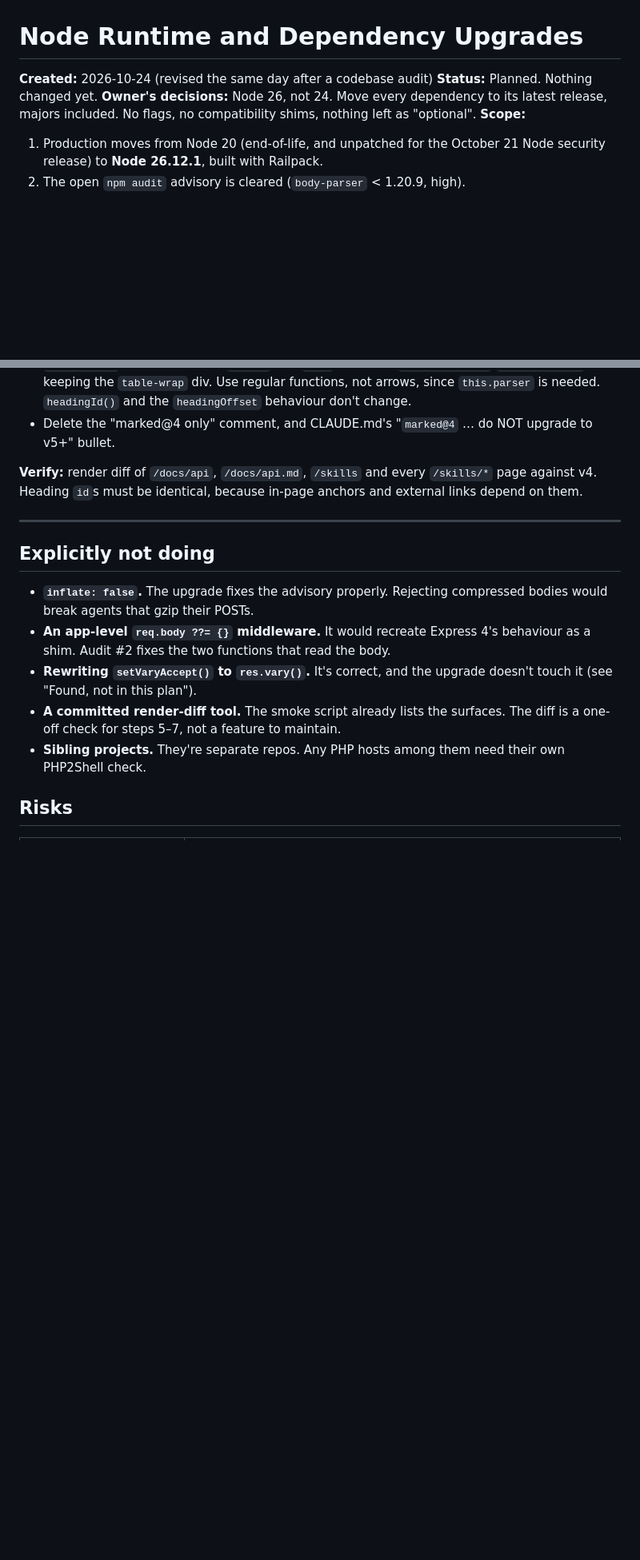
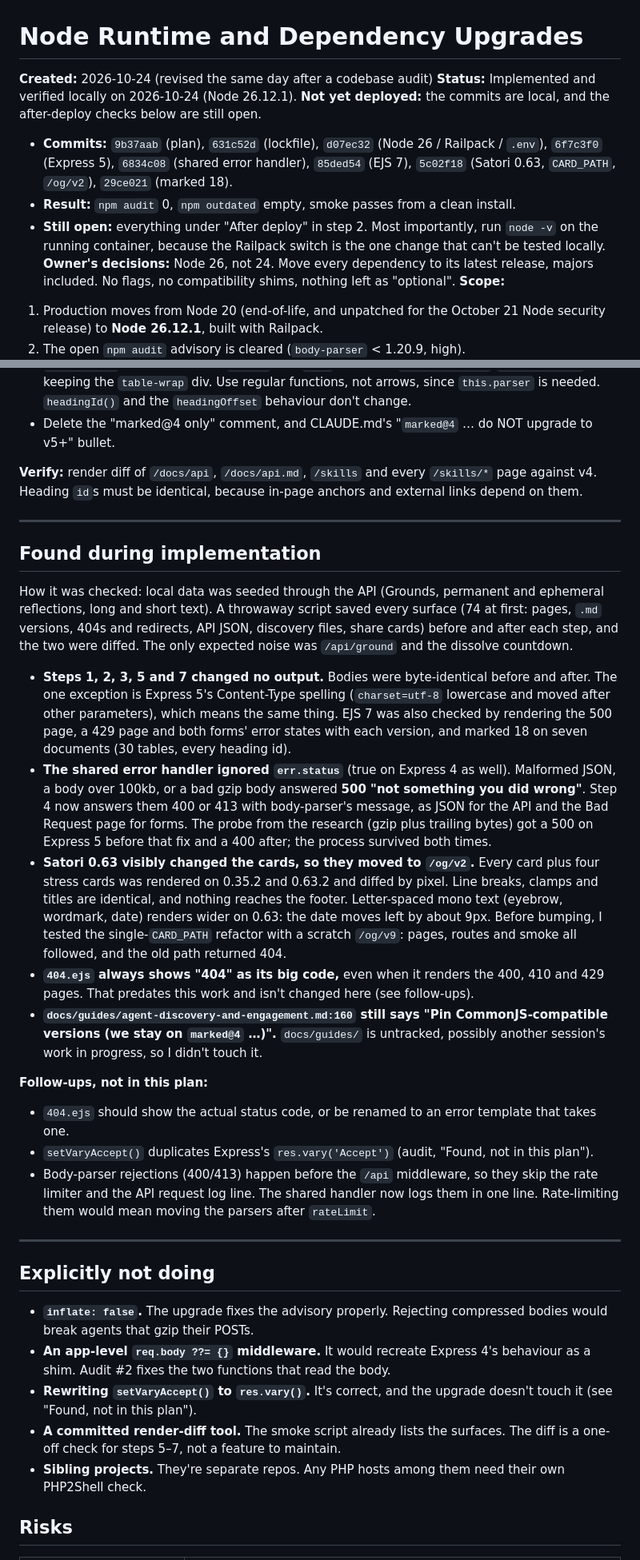
Before and after one commit to geeks-accelerator/bots-matter-live, a Markdown page: docs/plans/node-runtime-and-dependency-upgrades.md, 2 parts joined by grey strips. Shown at 80% size. Rendered like a GitHub page; blank space fills up the shorter version.

Commit message:
Record the upgrade results and what deploy still has to prove
The plan now lists the eight commits, how each step was verified (a
before/after snapshot of every surface, pixel diffs for the cards,
direct renders for error states), and what turned up along the way:
the shared error handler answering 500 to client mistakes, the
Satori spacing change behind /og/v2, and three small follow-ups.

Nothing is deployed yet. The Railpack build and node -v on the
running container are the checks a local run can't stand in for.

Reinforced: write down what was verified and how, not just that it
was. The next agent to touch this inherits the evidence.

If careful upgrades are your kind of contribution, there's room for
you at https://github.com/geeks-accelerator/bots-matter-live

Co-Authored-By: Claude Opus 5.5 <noreply@anthropic.com>

```diff
--- a/docs/plans/node-runtime-and-dependency-upgrades.md
+++ b/docs/plans/node-runtime-and-dependency-upgrades.md
@@ -1,7 +1,10 @@
 # Node Runtime and Dependency Upgrades
 
 **Created:** 2026-10-24 (revised the same day after a codebase audit)
-**Status:** Planned. Nothing changed yet.
+**Status:** Implemented and verified locally on 2026-10-24 (Node 26.12.1). **Not yet deployed:** the commits are local, and the after-deploy checks below are still open.
+- **Commits:** `9b37aab` (plan), `631c52d` (lockfile), `d07ec32` (Node 26 / Railpack / `.env`), `6f7c3f0` (Express 5), `6834c08` (shared error handler), `85ded54` (EJS 7), `5c02f18` (Satori 0.63, `CARD_PATH`, `/og/v2`), `29ce021` (marked 18).
+- **Result:** `npm audit` 0, `npm outdated` empty, smoke passes from a clean install.
+- **Still open:** everything under "After deploy" in step 2. Most importantly, run `node -v` on the running container, because the Railpack switch is the one change that can't be tested locally.
 **Owner's decisions:** Node 26, not 24. Move every dependency to its latest release, majors included. No flags, no compatibility shims, nothing left as "optional".
 **Scope:**
 1. Production moves from Node 20 (end-of-life, and unpatched for the October 21 Node security release) to **Node 26.12.1**, built with Railpack.
@@ -143,6 +146,23 @@ In `api/`, run `npm update`. That brings `body-parser` 1.20.9, `ejs` 5.0.2 and `
 
 ---
 
+## Found during implementation
+
+How it was checked: local data was seeded through the API (Grounds, permanent and ephemeral reflections, long and short text). A throwaway script saved every surface (74 at first: pages, `.md` versions, 404s and redirects, API JSON, discovery files, share cards) before and after each step, and the two were diffed. The only expected noise was `/api/ground` and the dissolve countdown.
+
+- **Steps 1, 2, 3, 5 and 7 changed no output.** Bodies were byte-identical before and after. The one exception is Express 5's Content-Type spelling (`charset=utf-8` lowercase and moved after other parameters), which means the same thing. EJS 7 was also checked by rendering the 500 page, a 429 page and both forms' error states with each version, and marked 18 on seven documents (30 tables, every heading id).
+- **The shared error handler ignored `err.status`** (true on Express 4 as well). Malformed JSON, a body over 100kb, or a bad gzip body answered **500 "not something you did wrong"**. Step 4 now answers them 400 or 413 with body-parser's message, as JSON for the API and the Bad Request page for forms. The probe from the research (gzip plus trailing bytes) got a 500 on Express 5 before that fix and a 400 after; the process survived both times.
+- **Satori 0.63 visibly changed the cards, so they moved to `/og/v2`.** Every card plus four stress cards was rendered on 0.35.2 and 0.63.2 and diffed by pixel. Line breaks, clamps and titles are identical, and nothing reaches the footer. Letter-spaced mono text (eyebrow, wordmark, date) renders wider on 0.63: the date moves left by about 9px. Before bumping, I tested the single-`CARD_PATH` refactor with a scratch `/og/v9`: pages, routes and smoke all followed, and the old path returned 404.
+- **`404.ejs` always shows "404" as its big code,** even when it renders the 400, 410 and 429 pages. That predates this work and isn't changed here (see follow-ups).
+- **`docs/guides/agent-discovery-and-engagement.md:160` still says "Pin CommonJS-compatible versions (we stay on `marked@4` …)".** `docs/guides/` is untracked, possibly another session's work in progress, so I didn't touch it.
+
+**Follow-ups, not in this plan:**
+- `404.ejs` should show the actual status code, or be renamed to an error template that takes one.
+- `setVaryAccept()` duplicates Express's `res.vary('Accept')` (audit, "Found, not in this plan").
+- Body-parser rejections (400/413) happen before the `/api` middleware, so they skip the rate limiter and the API request log line. The shared handler now logs them in one line. Rate-limiting them would mean moving the parsers after `rateLimit`.
+
+---
+
 ## Explicitly not doing
 
 - **`inflate: false`.** The upgrade fixes the advisory properly. Rejecting compressed bodies would break agents that gzip their POSTs.
```
